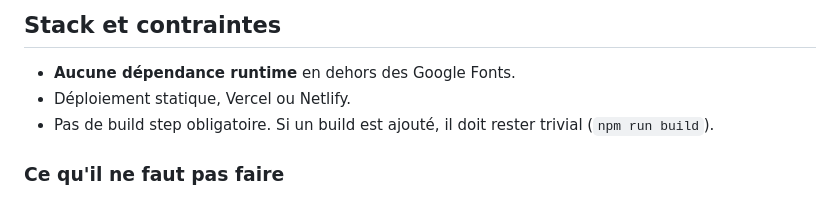
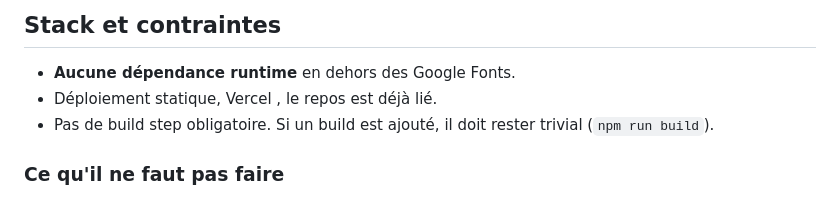
Before and after one commit to lois114/EVO, a Markdown page: CLAUDE.md, the part around the change. GitHub-like rendering.

```diff
--- a/CLAUDE.md
+++ b/CLAUDE.md
@@ -16,7 +16,7 @@ Landing page unique, statique, en français, à but de conversion. Un seul objec
 
 
 - **Aucune dépendance runtime** en dehors des Google Fonts.
-- Déploiement statique, Vercel ou Netlify.
+- Déploiement statique, Vercel , le repos est déjà lié.
 - Pas de build step obligatoire. Si un build est ajouté, il doit rester trivial (`npm run build`).
 
 ### Ce qu'il ne faut pas faire
```
